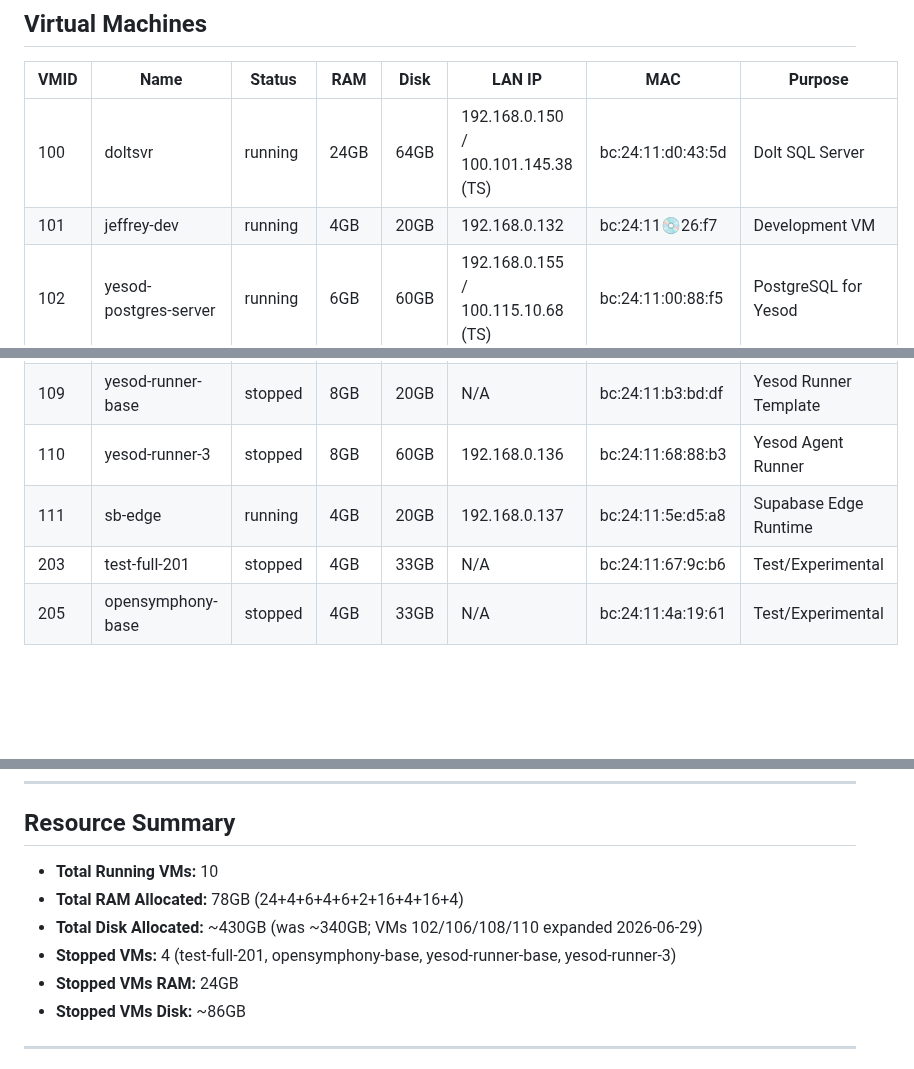
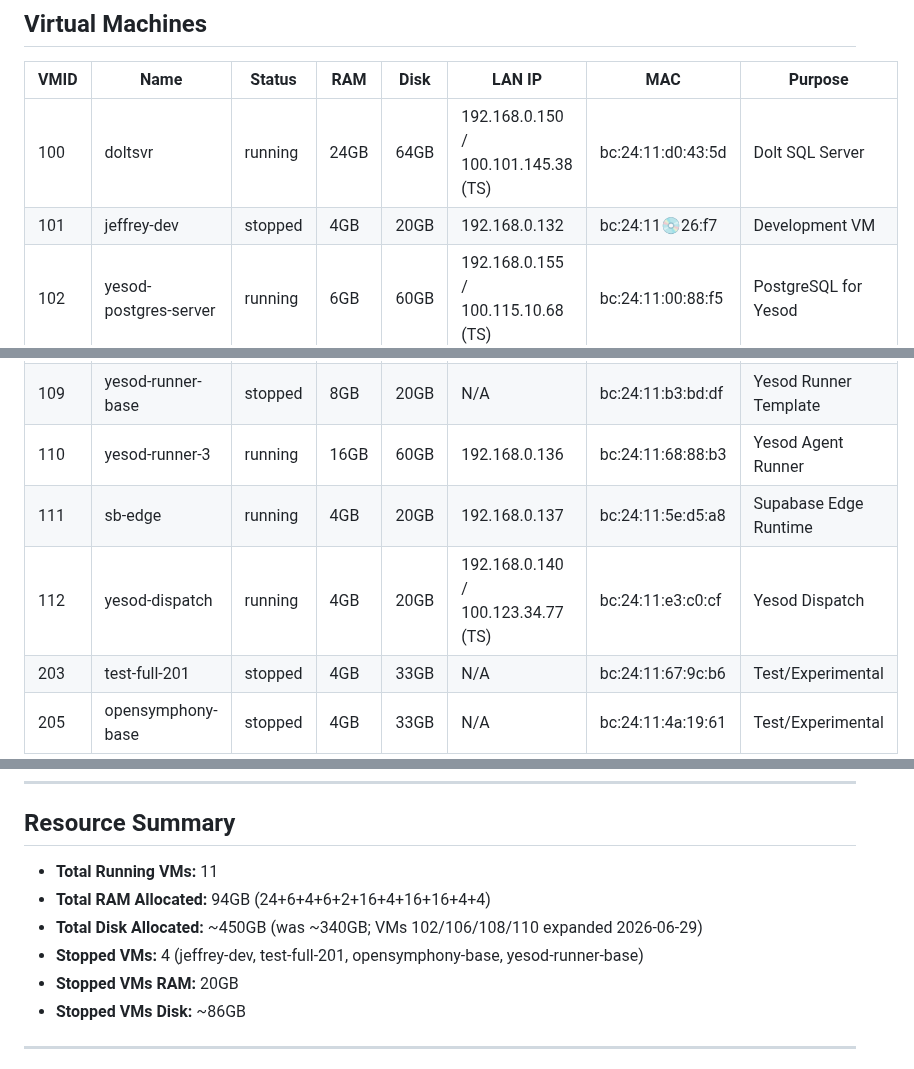
Before and after one commit to stephenVertex/proxmox-notes, a Markdown page: README.md, 3 parts joined by grey strips. Rendered like a GitHub page; blank space fills up the shorter version.

Commit message:
Add yesod-dispatch VM (112), update fleet status
- New VM 112: yesod-dispatch, Debian 13, 192.168.0.140, Tailscale 100.123.34.77
- VM 101 jeffrey-dev: stopped (freed 4GB RAM)
- VM 110 yesod-runner-3: running, bumped to 16GB RAM
- Running VM count: 11, total RAM allocated: 94GB

```diff
--- a/README.md
+++ b/README.md
@@ -22,7 +22,7 @@
 | VMID | Name | Status | RAM | Disk | LAN IP | MAC | Purpose |
 |------|------|--------|-----|------|--------|-----|---------|
 | 100 | doltsvr | running | 24GB | 64GB | 192.168.0.150 / 100.101.145.38 (TS) | bc:24:11:d0:43:5d | Dolt SQL Server |
-| 101 | jeffrey-dev | running | 4GB | 20GB | 192.168.0.132 | bc:24:11:cd:26:f7 | Development VM |
+| 101 | jeffrey-dev | stopped | 4GB | 20GB | 192.168.0.132 | bc:24:11:cd:26:f7 | Development VM |
 | 102 | yesod-postgres-server | running | 6GB | 60GB | 192.168.0.155 / 100.115.10.68 (TS) | bc:24:11:00:88:f5 | PostgreSQL for Yesod |
 | 103 | homestar-runner | running | 4GB | 30GB | 192.168.0.154 | bc:24:11:6c:cf:b7 | GitHub Actions Runner |
 | 104 | dertog | running | 6GB | 30GB | 192.168.0.138 | bc:24:11:90:a9:cc | Dashboard Server |
@@ -31,8 +31,9 @@
 | 107 | n8n-server | running | 4GB | 30GB | 192.168.0.145 | bc:24:11:3b:86:22 | n8n Automation |
 | 108 | yesod-runner-2 | running | 16GB | 56GB | 192.168.0.148 | bc:24:11:3f:86:eb | Yesod Agent Runner |
 | 109 | yesod-runner-base | stopped | 8GB | 20GB | N/A | bc:24:11:b3:bd:df | Yesod Runner Template |
-| 110 | yesod-runner-3 | stopped | 8GB | 60GB | 192.168.0.136 | bc:24:11:68:88:b3 | Yesod Agent Runner |
+| 110 | yesod-runner-3 | running | 16GB | 60GB | 192.168.0.136 | bc:24:11:68:88:b3 | Yesod Agent Runner |
 | 111 | sb-edge | running | 4GB | 20GB | 192.168.0.137 | bc:24:11:5e:d5:a8 | Supabase Edge Runtime |
+| 112 | yesod-dispatch | running | 4GB | 20GB | 192.168.0.140 / 100.123.34.77 (TS) | bc:24:11:e3:c0:cf | Yesod Dispatch |
 | 203 | test-full-201 | stopped | 4GB | 33GB | N/A | bc:24:11:67:9c:b6 | Test/Experimental |
 | 205 | opensymphony-base | stopped | 4GB | 33GB | N/A | bc:24:11:4a:19:61 | Test/Experimental |
 
@@ -142,11 +144,11 @@ ssh root@192.168.0.202 "qm console <vmid>"
 
 ## Resource Summary
 
-- **Total Running VMs:** 10
-- **Total RAM Allocated:** 78GB (24+4+6+4+6+2+16+4+16+4)
-- **Total Disk Allocated:** ~430GB (was ~340GB; VMs 102/106/108/110 expanded 2026-06-29)
-- **Stopped VMs:** 4 (test-full-201, opensymphony-base, yesod-runner-base, yesod-runner-3)
-- **Stopped VMs RAM:** 24GB
+- **Total Running VMs:** 11
+- **Total RAM Allocated:** 94GB (24+6+4+6+2+16+4+16+16+4+4)
+- **Total Disk Allocated:** ~450GB (was ~340GB; VMs 102/106/108/110 expanded 2026-06-29)
+- **Stopped VMs:** 4 (jeffrey-dev, test-full-201, opensymphony-base, yesod-runner-base)
+- **Stopped VMs RAM:** 20GB
 - **Stopped VMs Disk:** ~86GB
 
 ---
```
Also changed, not shown: other parts of README.md (+2 -1 lines), YESOD-RUNNER.md (+1 -1 lines).
